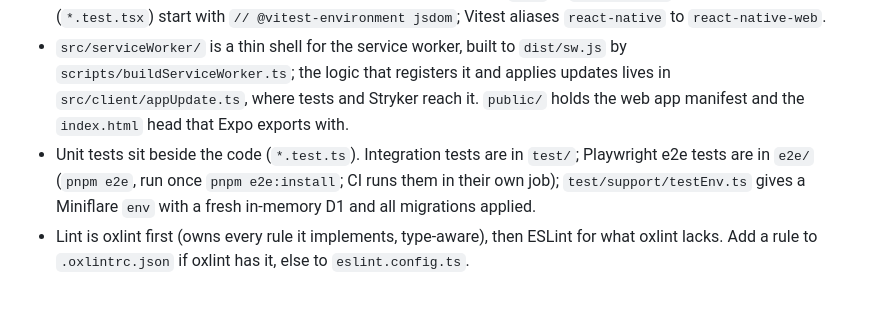
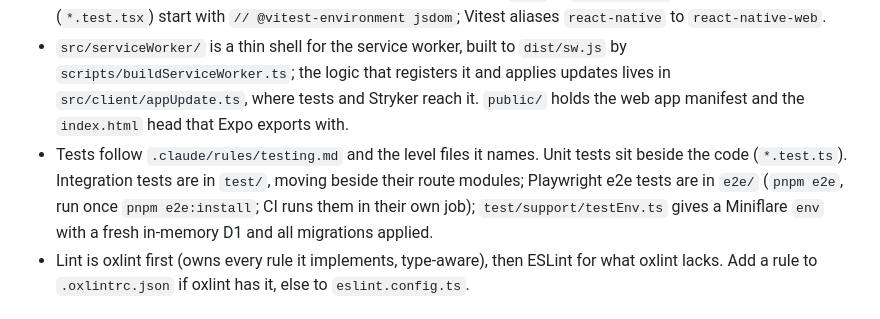
Before and after one commit to ebh/andthen, a Markdown page: CLAUDE.md, the part around the change. GitHub-like rendering.

Commit message:
Link the testing rules from CLAUDE.md
Co-Authored-By: Claude Sonnet 5.5 <noreply@anthropic.com>

```diff
--- a/CLAUDE.md
+++ b/CLAUDE.md
@@ -15,7 +15,7 @@ A group writes a story in turns. One Cloudflare Worker (Hono) serves `/api/*`, s
 - `src/shared/`: validation, turn rules, API schemas. `src/worker/`: Hono app, `StoryRoom`, D1 access. `src/app/`, `src/ui/` and `src/client/`: the Expo app.
 - Client layout: `src/app/` holds the Expo Router routes as thin re-exports and nothing else. Pages, components and their tests live in `src/ui/`, because Expo Router treats every file in `src/app/` as a route. Never create a root `app/` folder: Expo Router would then ignore one of the two. `src/client/` is plain logic with no UI: `api.ts` is the only code that calls `fetch` (Zod-parsed, failures as values); `live.ts` is the live-socket logic; `storyRules.ts` decides what the UI offers (e.g. whether to show skip, mirroring `skip` in `turnOrder.ts`). Component tests (`*.test.tsx`) start with `// @vitest-environment jsdom`; Vitest aliases `react-native` to `react-native-web`.
 - `src/serviceWorker/` is a thin shell for the service worker, built to `dist/sw.js` by `scripts/buildServiceWorker.ts`; the logic that registers it and applies updates lives in `src/client/appUpdate.ts`, where tests and Stryker reach it. `public/` holds the web app manifest and the `index.html` head that Expo exports with.
-- Unit tests sit beside the code (`*.test.ts`). Integration tests are in `test/`; Playwright e2e tests are in `e2e/` (`pnpm e2e`, run once `pnpm e2e:install`; CI runs them in their own job); `test/support/testEnv.ts` gives a Miniflare `env` with a fresh in-memory D1 and all migrations applied.
+- Tests follow `.claude/rules/testing.md` and the level files it names. Unit tests sit beside the code (`*.test.ts`). Integration tests are in `test/`, moving beside their route modules; Playwright e2e tests are in `e2e/` (`pnpm e2e`, run once `pnpm e2e:install`; CI runs them in their own job); `test/support/testEnv.ts` gives a Miniflare `env` with a fresh in-memory D1 and all migrations applied.
 - Lint is oxlint first (owns every rule it implements, type-aware), then ESLint for what oxlint lacks. Add a rule to `.oxlintrc.json` if oxlint has it, else to `eslint.config.ts`.
 
 ## Before you push
```
